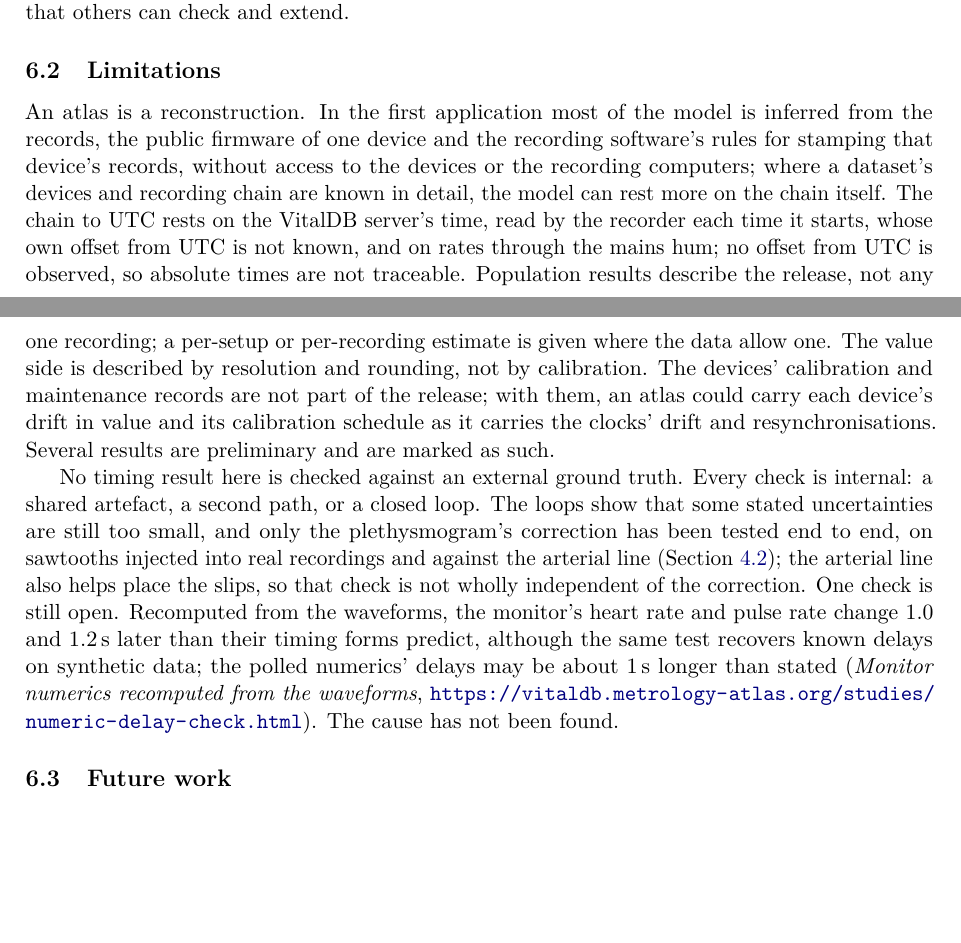
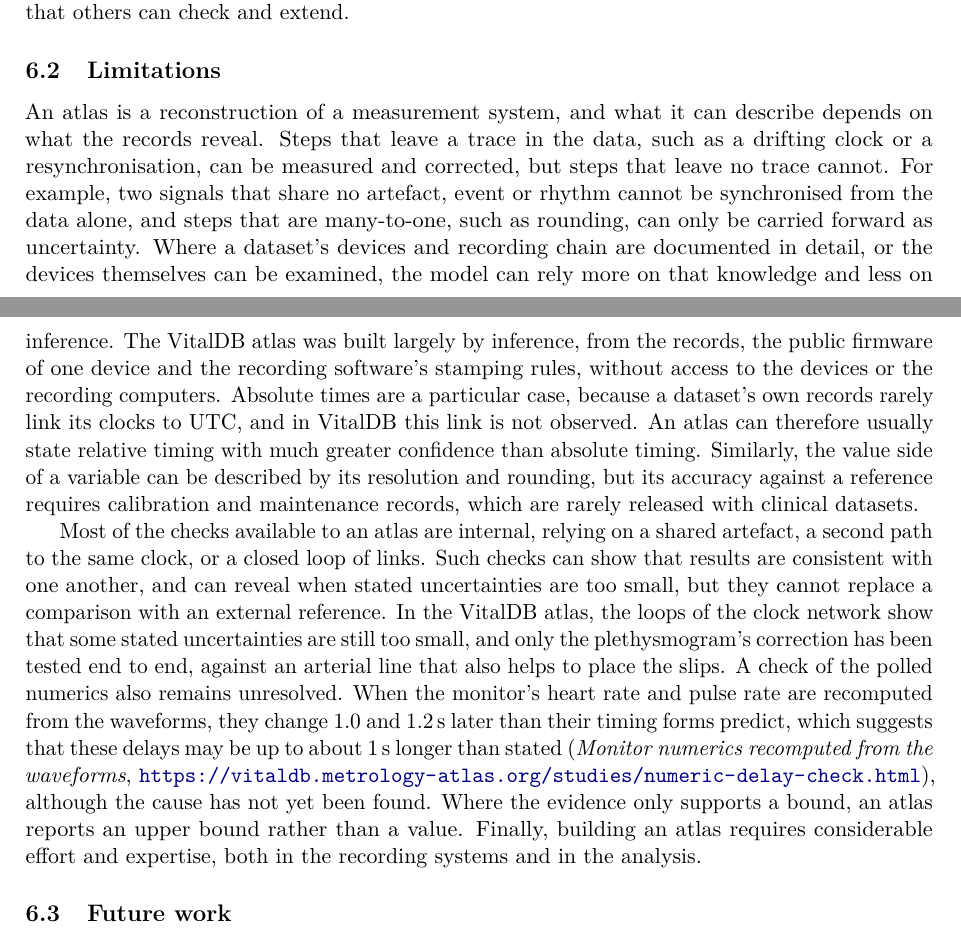
Before and after one commit to metrology-atlas/metrology-atlas-paper, a LaTeX paper (main.tex): two parts of pages 19 and 20 of 24, joined at a grey line, cut so that both start at the same text, the shorter picture padded with empty space. Compiled offline with pdfLaTeX.

Commit message:
Style pass: 6.2 Limitations about the approach, with VitalDB as examples

```diff
--- a/main.tex
+++ b/main.tex
@@ -838,26 +838,30 @@ custodians of such datasets, an atlas provides a way to document a release that
 
 \subsection{Limitations}
 
-An atlas is a reconstruction. In the first application most of the model is inferred from the records, the
-public firmware of one device and the recording software's rules for stamping that device's records, without access to the devices or the recording computers; where a dataset's devices and recording chain
-are known in detail, the model can rest more on the chain itself. The chain to UTC rests on the VitalDB server's
-time, read by the recorder each time it starts, whose own offset from UTC is not known, and on rates through the mains hum; no offset from UTC is observed, so absolute times
-are not traceable. Population results describe the release, not any one
-recording; a per-setup or per-recording estimate is given where the data allow one. The value side is described by
-resolution and rounding, not by calibration. The devices' calibration and maintenance records are not part of the
-release; with them, an atlas could carry each device's drift in value and its calibration schedule as it carries
-the clocks' drift and resynchronisations. Several results are
-preliminary and are marked as such.
+An atlas is a reconstruction of a measurement system, and what it can describe depends on what the records reveal.
+Steps that leave a trace in the data, such as a drifting clock or a resynchronisation, can be measured and corrected,
+but steps that leave no trace cannot. For example, two signals that share no artefact, event or rhythm cannot be
+synchronised from the data alone, and steps that are many-to-one, such as rounding, can only be carried forward as
+uncertainty. Where a dataset's devices and recording chain are documented in detail, or the devices themselves can be
+examined, the model can rely more on that knowledge and less on inference. The VitalDB atlas was built largely by
+inference, from the records, the public firmware of one device and the recording software's stamping rules, without
+access to the devices or the recording computers. Absolute times are a particular case, because a dataset's own records
+rarely link its clocks to UTC, and in VitalDB this link is not observed. An atlas can therefore usually state relative
+timing with much greater confidence than absolute timing. Similarly, the value side of a variable can be described by
+its resolution and rounding, but its accuracy against a reference requires calibration and maintenance records, which
+are rarely released with clinical datasets.
 
-No timing result here is checked against an external ground truth. Every check is internal: a shared artefact, a
-second path, or a closed loop. The loops show that some stated uncertainties are still too small, and only the
-plethysmogram's correction has been tested end to end, on sawtooths injected into real recordings and against the
-arterial line (Section~\ref{sec:sync}); the arterial line also helps place the slips, so that check is not wholly
-independent of the correction.  One check is still open. Recomputed from the waveforms, the monitor's heart rate and
-pulse rate change \fact{hr.recompute.lag} and \fact{pr.recompute.lag}\,s later than their timing forms predict,
-although the same test recovers known delays on synthetic data; the polled numerics' delays may be about
-1\,s longer than stated (\atlaspage{studies/numeric-delay-check}{Monitor numerics recomputed from the waveforms}).
-The cause has not been found.
+Most of the checks available to an atlas are internal, relying on a shared artefact, a second path to the same clock,
+or a closed loop of links. Such checks can show that results are consistent with one another, and can reveal when
+stated uncertainties are too small, but they cannot replace a comparison with an external reference. In the VitalDB
+atlas, the loops of the clock network show that some stated uncertainties are still too small, and only the
+plethysmogram's correction has been tested end to end, against an arterial line that also helps to place the slips. A
+check of the polled numerics also remains unresolved. When the monitor's heart rate and pulse rate are recomputed from
+the waveforms, they change \fact{hr.recompute.lag} and \fact{pr.recompute.lag}\,s later than their timing forms
+predict, which suggests that these delays may be up to about 1\,s longer than stated
+(\atlaspage{studies/numeric-delay-check}{Monitor numerics recomputed from the waveforms}), although the cause has not
+yet been found. Where the evidence only supports a bound, an atlas reports an upper bound rather than a value. Finally,
+building an atlas requires considerable effort and expertise, both in the recording systems and in the analysis.
 
 \subsection{Future work}
 
```
